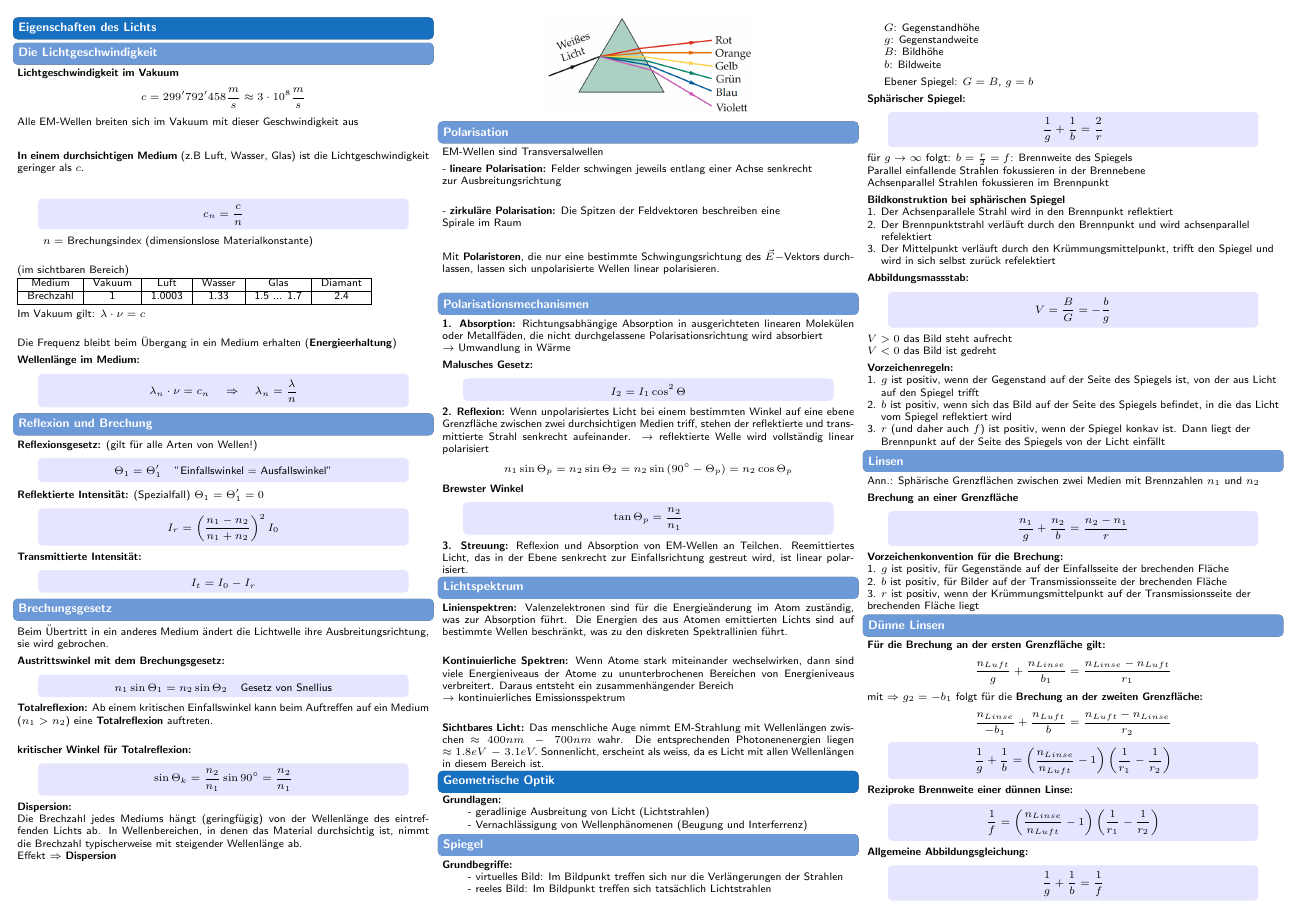
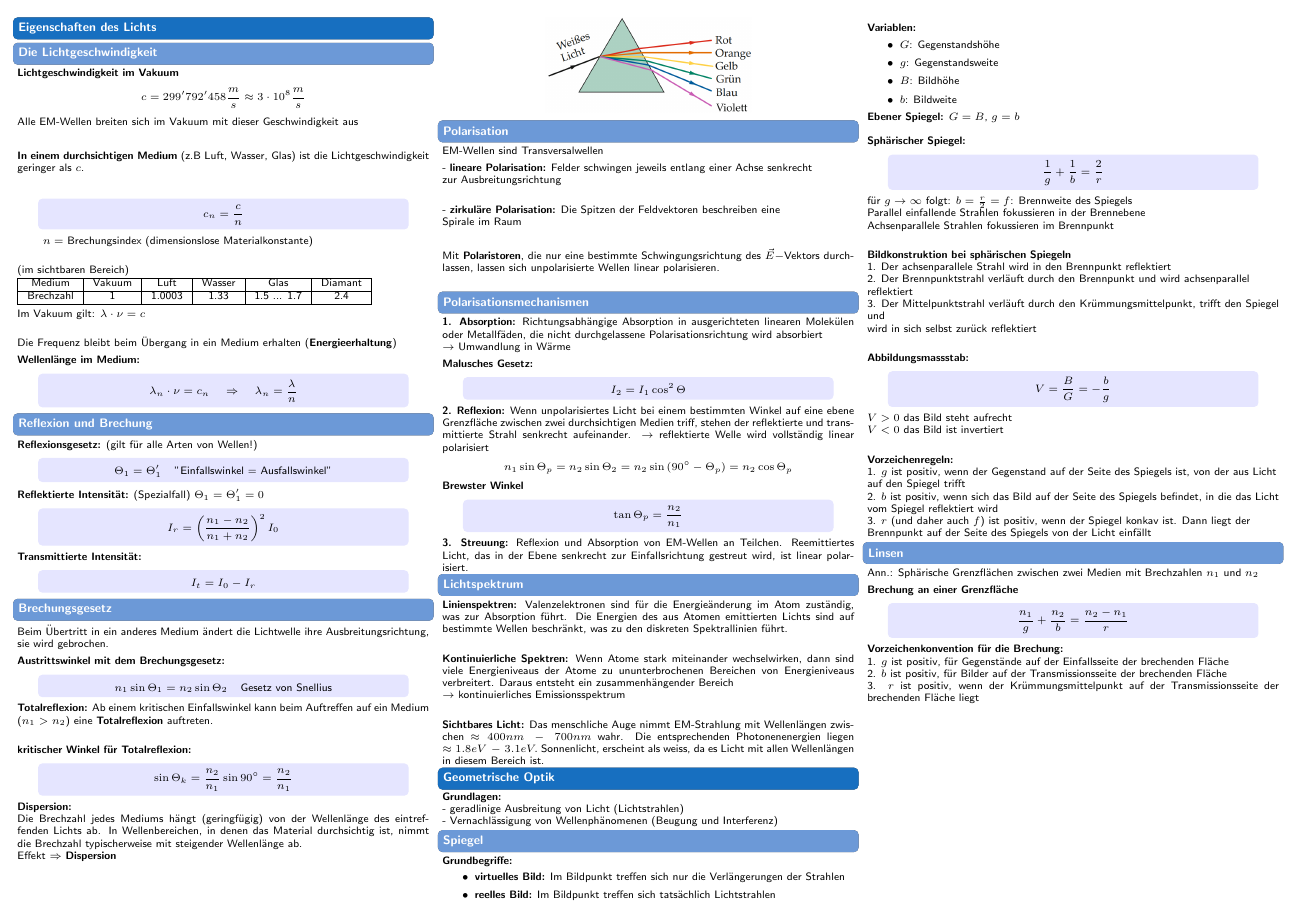
Before and after one commit to AimrayX/Physik_ZF, a LaTeX document (main.tex, which reads Geometrische Optik.tex): page 7 of 10. Compiled offline with pdfLaTeX.

Commit message:
finished first clean up

```diff
--- a/Geometrische Optik.tex
+++ b/Geometrische Optik.tex
@@ -1,21 +1,26 @@
 \section{Geometrische Optik}
-\begin{flushleft}
 
 \textbf{Grundlagen:}\\
 \hspace{5mm} - geradlinige Ausbreitung von Licht (Lichtstrahlen) \\
-\hspace{5mm} - Vernachlässigung von Wellenphänomenen (Beugung und Interferrenz)
+\hspace{5mm} - Vernachlässigung von Wellenphänomenen (Beugung und Interferenz)
 
 \subsection{Spiegel}
-\textbf{Grundbegriffe:} \\
-\hspace{5mm} - virtuelles Bild: Im Bildpunkt treffen sich nur die Verlängerungen der Strahlen \\
-\hspace{5mm} - reeles Bild: Im Bildpunkt treffen sich tatsächlich Lichtstrahlen \\[1ex]
 
-\hspace{3mm} $G$: Gegenstandhöhe \\
-\hspace{3mm} $g$: Gegenstandweite \\
-\hspace{3mm} $B$: Bildhöhe \\
-\hspace{3mm} $b$: Bildweite \\[1ex]
+\textbf{Grundbegriffe:}
+\begin{itemize}
+	\item \textbf{virtuelles Bild:} Im Bildpunkt treffen sich nur die Verlängerungen der Strahlen
+	\item \textbf{reelles Bild:} Im Bildpunkt treffen sich tatsächlich Lichtstrahlen
+\end{itemize}
 
-\hspace{3mm} Ebener Spiegel: $G = B$, $g = b$ \\[1ex]
+\textbf{Variablen:}
+\begin{itemize}
+	\item $G$: Gegenstandshöhe
+	\item $g$: Gegenstandsweite
+	\item $B$: Bildhöhe
+	\item $b$: Bildweite
+\end{itemize}
+
+\textbf{Ebener Spiegel:} $G = B$, $g = b$ \\
 
 \textbf{Sphärischer Spiegel:}
 \begin{formulabox}
@@ -25,12 +30,12 @@
 \end{formulabox}
 für $g \rightarrow \infty$ folgt: $b = \frac{r}{2} = f$: Brennweite des Spiegels \\
 Parallel einfallende Strahlen fokussieren in der Brennebene \\
-Achsenparallel Strahlen fokussieren im Brennpunkt \\[1ex]
+Achsenparallele Strahlen fokussieren im Brennpunkt \\[1ex]
 
-\textbf{Bildkonstruktion bei sphärischen Spiegel} \\
-1. Der Achsenparallele Strahl wird in den Brennpunkt reflektiert \\
-2. Der Brennpunktstrahl verläuft durch den Brennpunkt und wird achsenparallel \\ \hspace{2.3mm} refelektiert \\
-3. Der Mittelpunkt verläuft durch den Krümmungsmittelpunkt, trifft den Spiegel und \\ \hspace{2.3mm} wird in sich selbst zurück refelektiert \\[1ex]
+\textbf{Bildkonstruktion bei sphärischen Spiegeln} \\
+1. Der achsenparallele Strahl wird in den Brennpunkt reflektiert \\
+2. Der Brennpunktstrahl verläuft durch den Brennpunkt und wird achsenparallel \\ \hspace{2.3mm} reflektiert \\
+3. Der Mittelpunktstrahl verläuft durch den Krümmungsmittelpunkt, trifft den Spiegel und \\ \hspace{2.3mm} wird in sich selbst zurück reflektiert \\[1ex]
 
 \textbf{Abbildungsmassstab:}
 \begin{formulabox}
@@ -39,7 +44,7 @@ Achsenparallel Strahlen fokussieren im Brennpunkt \\[1ex]
     \]
 \end{formulabox}
 $V > 0$ das Bild steht aufrecht\\
-$V < 0$ das Bild ist gedreht \\[1ex]
+$V < 0$ das Bild ist invertiert \\[1ex]
 
 \textbf{Vorzeichenregeln:} \\
 1. $g$ ist positiv, wenn der Gegenstand auf der Seite des Spiegels ist, von der aus Licht \\ \hspace{2.3mm} auf den Spiegel trifft \\
@@ -47,7 +52,7 @@ $V < 0$ das Bild ist gedreht \\[1ex]
 3. $r$ (und daher auch $f$) ist positiv, wenn der Spiegel konkav ist. Dann liegt der \\ \hspace{2.3mm} Brennpunkt auf der Seite des Spiegels von der Licht einfällt
 
 \subsection{Linsen}
-Ann.: Sphärische Grenzflächen zwischen zwei Medien mit Brennzahlen $n_1$ und $n_2$ \\[1ex]
+Ann.: Sphärische Grenzflächen zwischen zwei Medien mit Brechzahlen $n_1$ und $n_2$ \\[1ex]
 \textbf{Brechung an einer Grenzfläche}
 \begin{formulabox}
     \[
```
Also changed, not shown: Interferenz und Beugung.tex (+12 -12 lines), Konstanten und Einheiten.tex (+3 -3 lines), Änderungsprotokoll.tex (+1 -0 lines), Geometrische Optik.tex (6 more changed lines).
